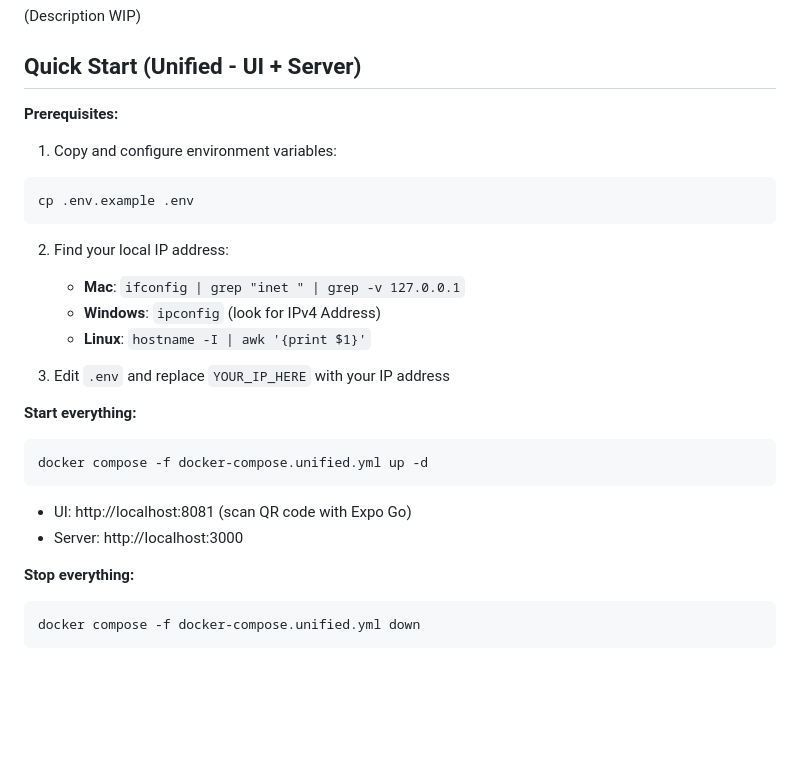
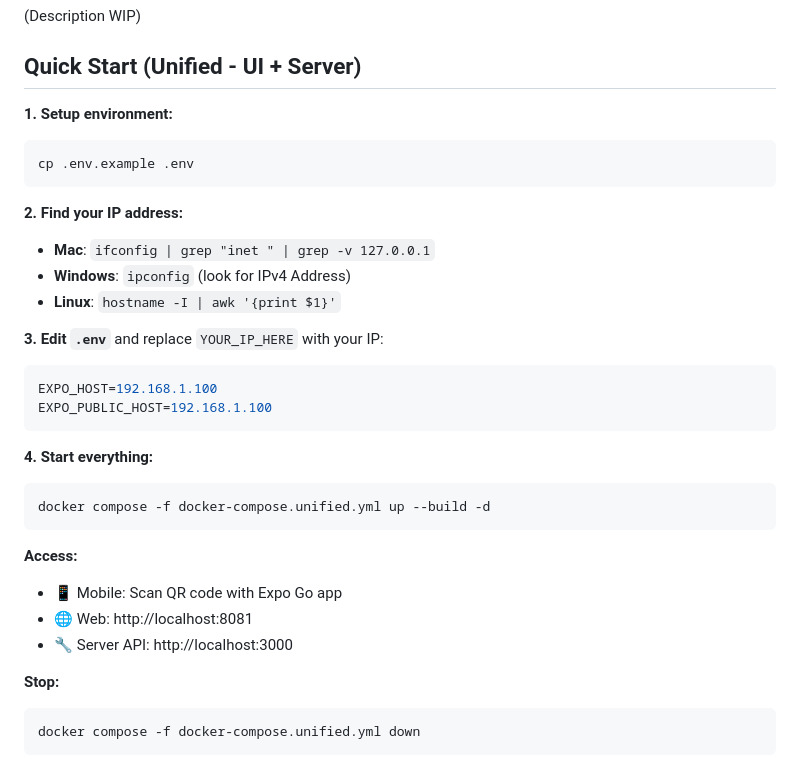
Before and after one commit to RimshaK02/myPocket, a Markdown page: README.md, the part around the change. Drawn GitHub-style; blank space fills up the shorter version.

````diff
--- a/README.md
+++ b/README.md
@@ -3,28 +3,33 @@
 
 ## Quick Start (Unified - UI + Server)
 
-**Prerequisites:**
-1. Copy and configure environment variables:
+**1. Setup environment:**
 ```bash
 cp .env.example .env
 ```
 
-2. Find your local IP address:
+**2. Find your IP address:**
    - **Mac**: `ifconfig | grep "inet " | grep -v 127.0.0.1`
    - **Windows**: `ipconfig` (look for IPv4 Address)
    - **Linux**: `hostname -I | awk '{print $1}'`
 
-3. Edit `.env` and replace `YOUR_IP_HERE` with your IP address
-
-**Start everything:**
-```bash
-docker compose -f docker-compose.unified.yml up -d
+**3. Edit `.env`** and replace `YOUR_IP_HERE` with your IP:
+```env
+EXPO_HOST=192.168.1.100
+EXPO_PUBLIC_HOST=192.168.1.100
 ```
 
-- UI: http://localhost:8081 (scan QR code with Expo Go)
-- Server: http://localhost:3000
+**4. Start everything:**
+```bash
+docker compose -f docker-compose.unified.yml up --build -d
+```
 
-**Stop everything:**
+**Access:**
+- 📱 Mobile: Scan QR code with Expo Go app
+- 🌐 Web: http://localhost:8081
+- 🔧 Server API: http://localhost:3000
+
+**Stop:**
 ```bash
 docker compose -f docker-compose.unified.yml down
 ```
````
